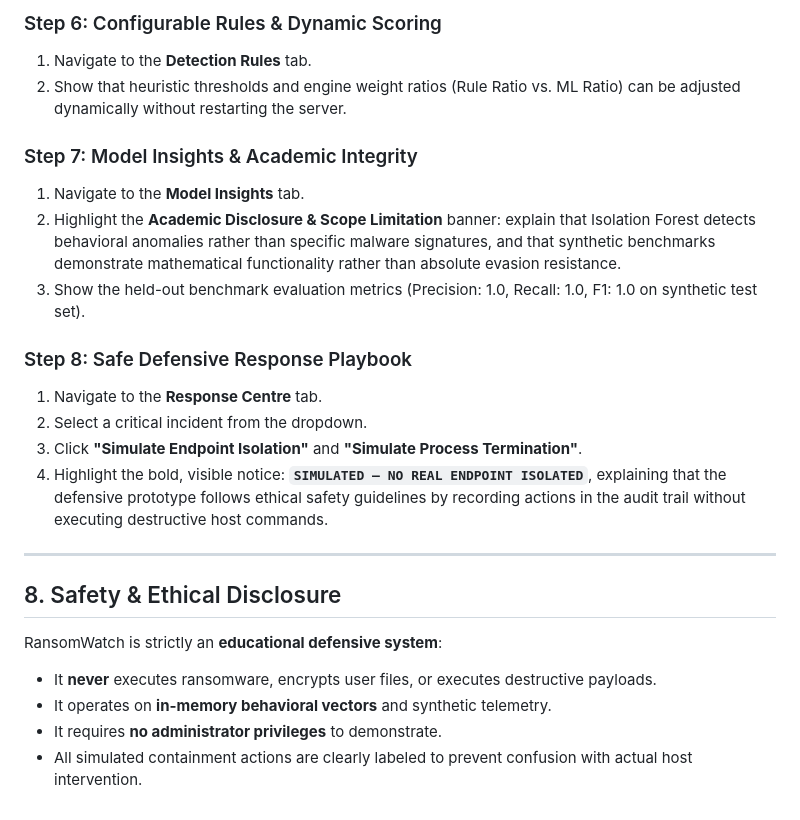
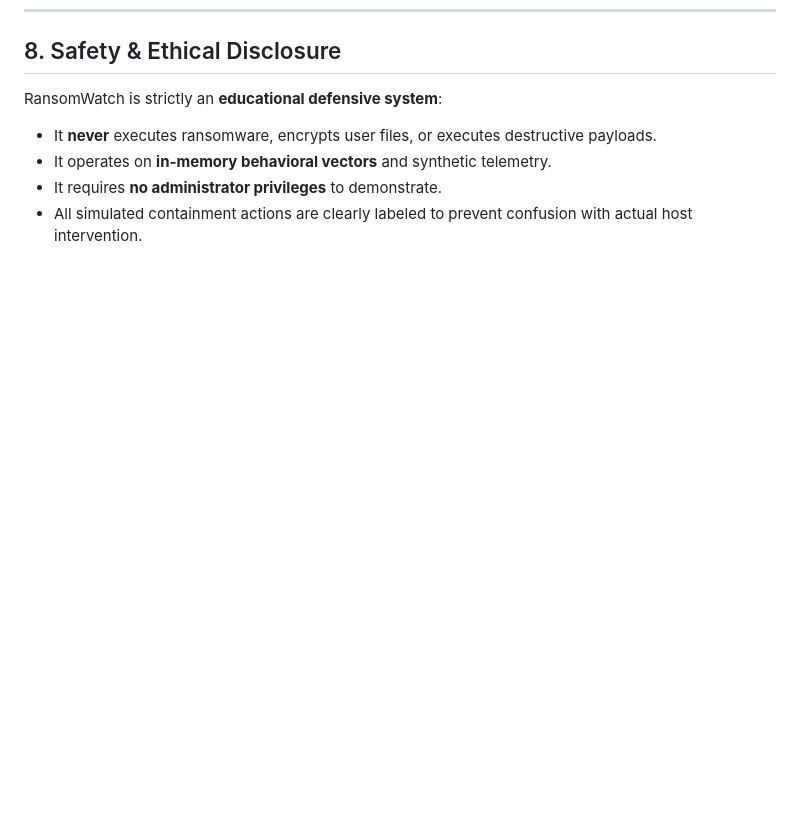
Before and after one commit to shashikant237/ransomwatch, a Markdown page: README.md, the part around one of its changes. Rendered like a GitHub page; blank space fills up the shorter version.

```diff
--- a/README.md
+++ b/README.md
@@ -231,19 +192,3 @@ Follow this step-by-step workflow during your project demonstration:
-### Step 6: Configurable Rules & Dynamic Scoring
-1. Navigate to the **Detection Rules** tab.
-2. Show that heuristic thresholds and engine weight ratios (Rule Ratio vs. ML Ratio) can be adjusted dynamically without restarting the server.
-
-### Step 7: Model Insights & Academic Integrity
-1. Navigate to the **Model Insights** tab.
-2. Highlight the **Academic Disclosure & Scope Limitation** banner: explain that Isolation Forest detects behavioral anomalies rather than specific malware signatures, and that synthetic benchmarks demonstrate mathematical functionality rather than absolute evasion resistance.
-3. Show the held-out benchmark evaluation metrics (Precision: 1.0, Recall: 1.0, F1: 1.0 on synthetic test set).
-
-### Step 8: Safe Defensive Response Playbook
-1. Navigate to the **Response Centre** tab.
-2. Select a critical incident from the dropdown.
-3. Click **"Simulate Endpoint Isolation"** and **"Simulate Process Termination"**.
-4. Highlight the bold, visible notice: **`SIMULATED — NO REAL ENDPOINT ISOLATED`**, explaining that the defensive prototype follows ethical safety guidelines by recording actions in the audit trail without executing destructive host commands.
-
----
 
 ## 8. Safety & Ethical Disclosure
 
```
Also changed, not shown: other parts of README.md (+0 -39 lines).
